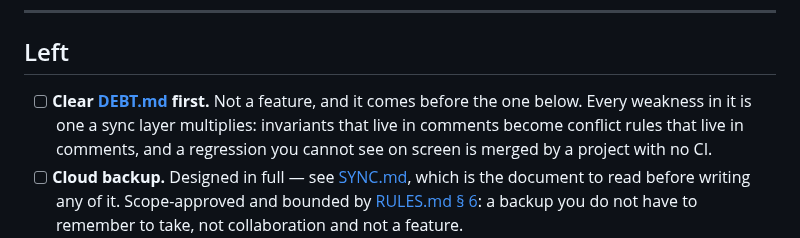
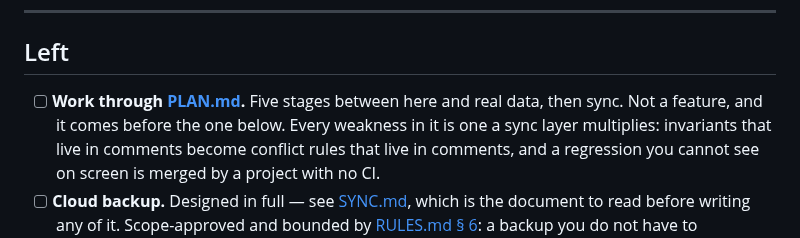
Before and after one commit to SahilK-027/Deltoid, a Markdown page: TODO.md, the part around the change. Rendered like a GitHub page.

```diff
--- a/TODO.md
+++ b/TODO.md
@@ -185,8 +185,8 @@ firing with the screen off have only been built, not felt.
 
 ## Left
 
-- [ ] **Clear [DEBT.md](DEBT.md) first.** Not a feature, and it comes before the
-      one below. Every weakness in it is one a sync layer multiplies: invariants
+- [ ] **Work through [PLAN.md](PLAN.md).** Five stages between here and real
+      data, then sync. Not a feature, and it comes before the one below. Every weakness in it is one a sync layer multiplies: invariants
       that live in comments become conflict rules that live in comments, and a
       regression you cannot see on screen is merged by a project with no CI.
 - [ ] **Cloud backup.** Designed in full — see [SYNC.md](SYNC.md), which is the
```
Also changed, not shown: CLAUDE.md (+2 -1 lines), PLAN.md (added, +193 -0 lines).
